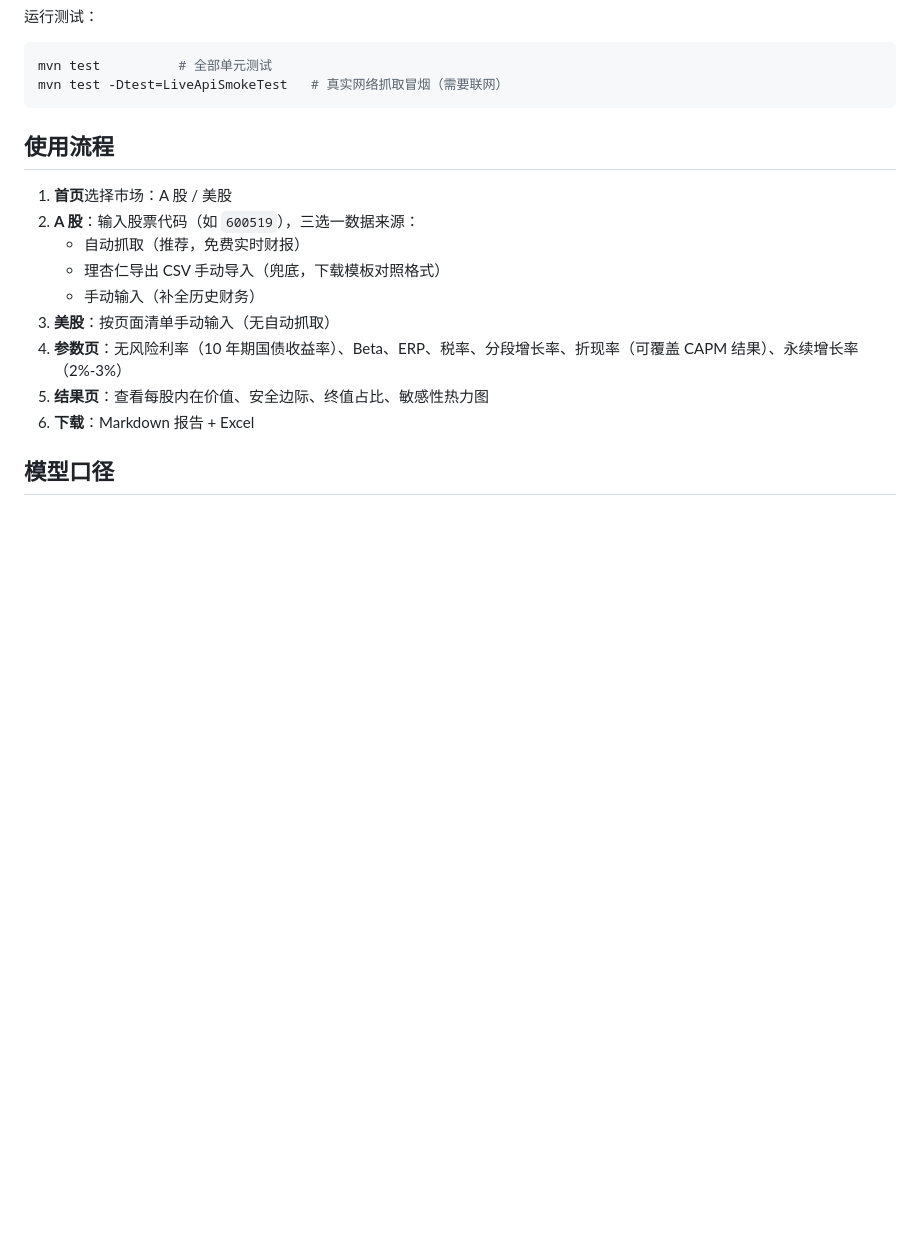
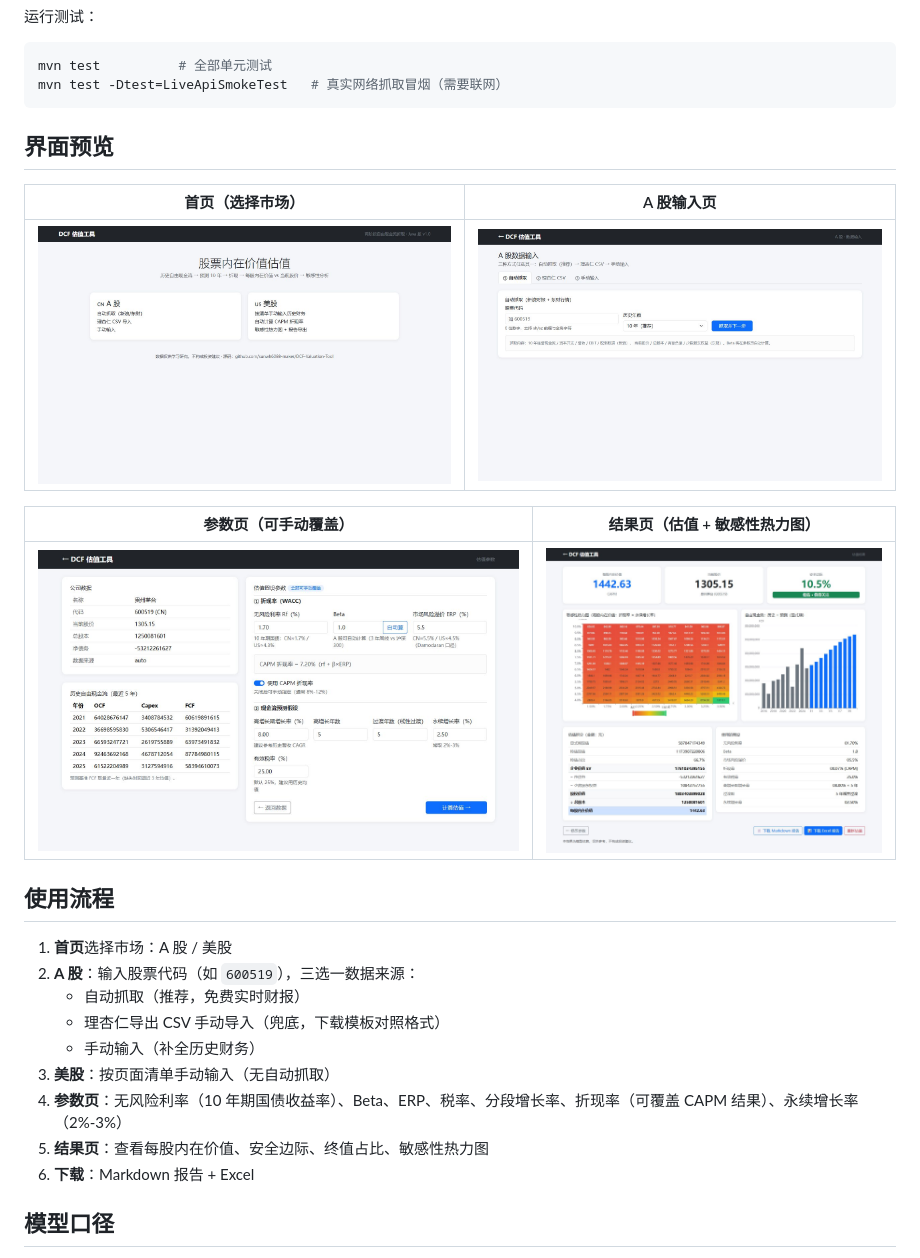
Before and after one commit to sunwh6088-maker/DCF-Valuation-Tool, a Markdown page: README.md, the part around the change. Rendered like a GitHub page; pictures changed too: docs/screenshots/home.jpg (added), docs/screenshots/input-a.jpg (added), docs/screenshots/params.jpg (added); blank space fills up the shorter version.

Commit message:
docs: add ui screenshots to README

````diff
--- a/README.md
+++ b/README.md
@@ -47,6 +47,16 @@ mvn test          # 全部单元测试
 mvn test -Dtest=LiveApiSmokeTest   # 真实网络抓取冒烟（需要联网）
 ```
 
+
+## 界面预览
+
+| 首页（选择市场） | A 股输入页 |
+|---|---|
+| ![首页](docs/screenshots/home.jpg) | ![A股输入](docs/screenshots/input-a.jpg) |
+
+| 参数页（可手动覆盖） | 结果页（估值 + 敏感性热力图） |
+|---|---|
+| ![参数](docs/screenshots/params.jpg) | ![结果](docs/screenshots/result.jpg) |
 ## 使用流程
 
 1. **首页**选择市场：A 股 / 美股
````
